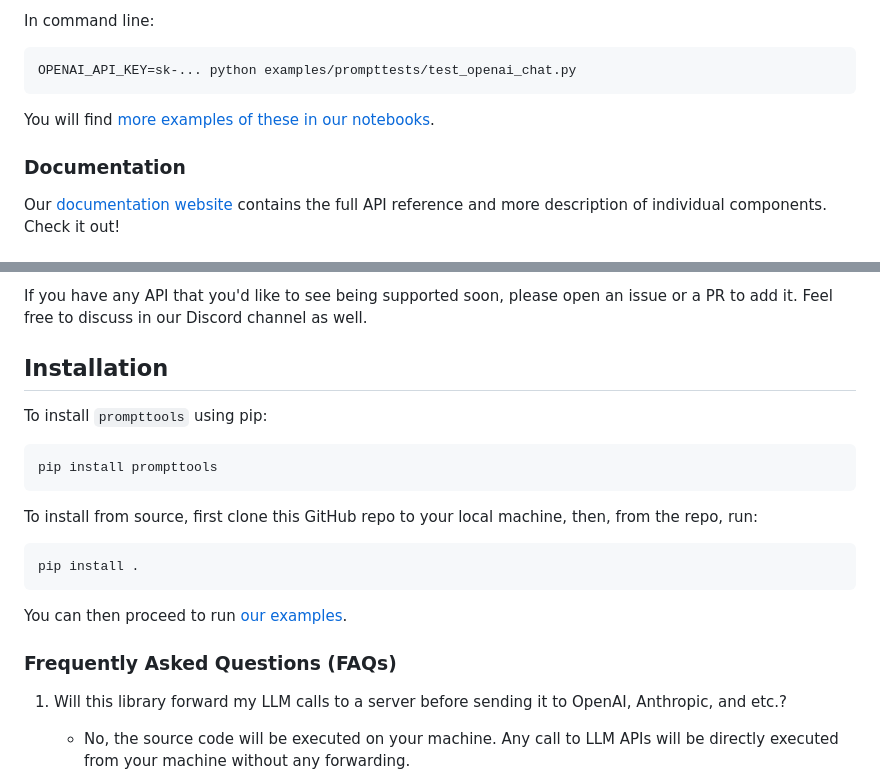
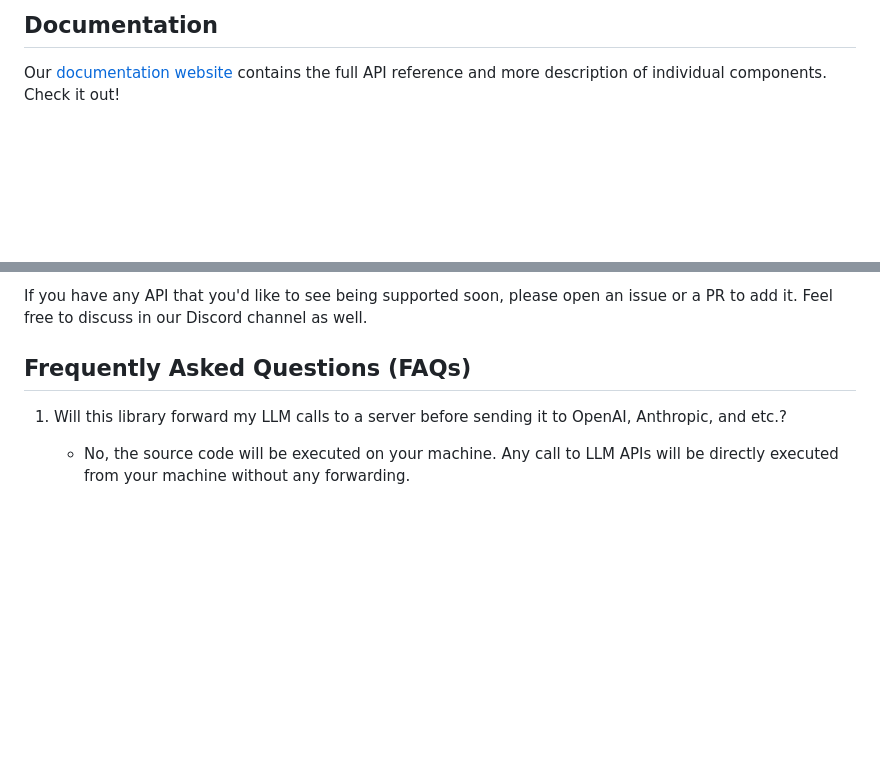
Before and after one commit to hegelai/prompttools, a Markdown page: README.md, 2 parts joined by grey strips. Drawn GitHub-style; blank space fills up the shorter version.

````diff
--- a/README.md
+++ b/README.md
@@ -122,13 +75,6 @@ os.environ['OPENAI_API_KEY'] = ""
 ```
 
-In command line:
-```
-OPENAI_API_KEY=sk-... python examples/prompttests/test_openai_chat.py
-```
-
-You will find [more examples of these in our notebooks](/examples/notebooks/).
-
-### Documentation
+## Documentation
 
 Our [documentation website](https://prompttools.readthedocs.io/en/latest/index.html) contains the full API reference
 and more description of individual components. Check it out!
@@ -154,23 +100,7 @@ Vector Databases
 If you have any API that you'd like to see being supported soon, please open an issue or
 a PR to add it. Feel free to discuss in our Discord channel as well.
 
-## Installation
-
-To install `prompttools` using pip:
-
-```bash
-pip install prompttools
-```
-
-To install from source, first clone this GitHub repo to your local machine, then, from the repo, run:
-
-```bash
-pip install .
-```
-
-You can then proceed to run [our examples](/examples/notebooks/).
-
-### Frequently Asked Questions (FAQs)
+## Frequently Asked Questions (FAQs)
 
 1. Will this library forward my LLM calls to a server before sending it to OpenAI, Anthropic, and etc.?
     - No, the source code will be executed on your machine. Any call to LLM APIs will be directly executed from your machine without any forwarding.
````
Also changed, not shown: other parts of README.md (+12 -59 lines), img/playground.gif (added), 13 other files.
